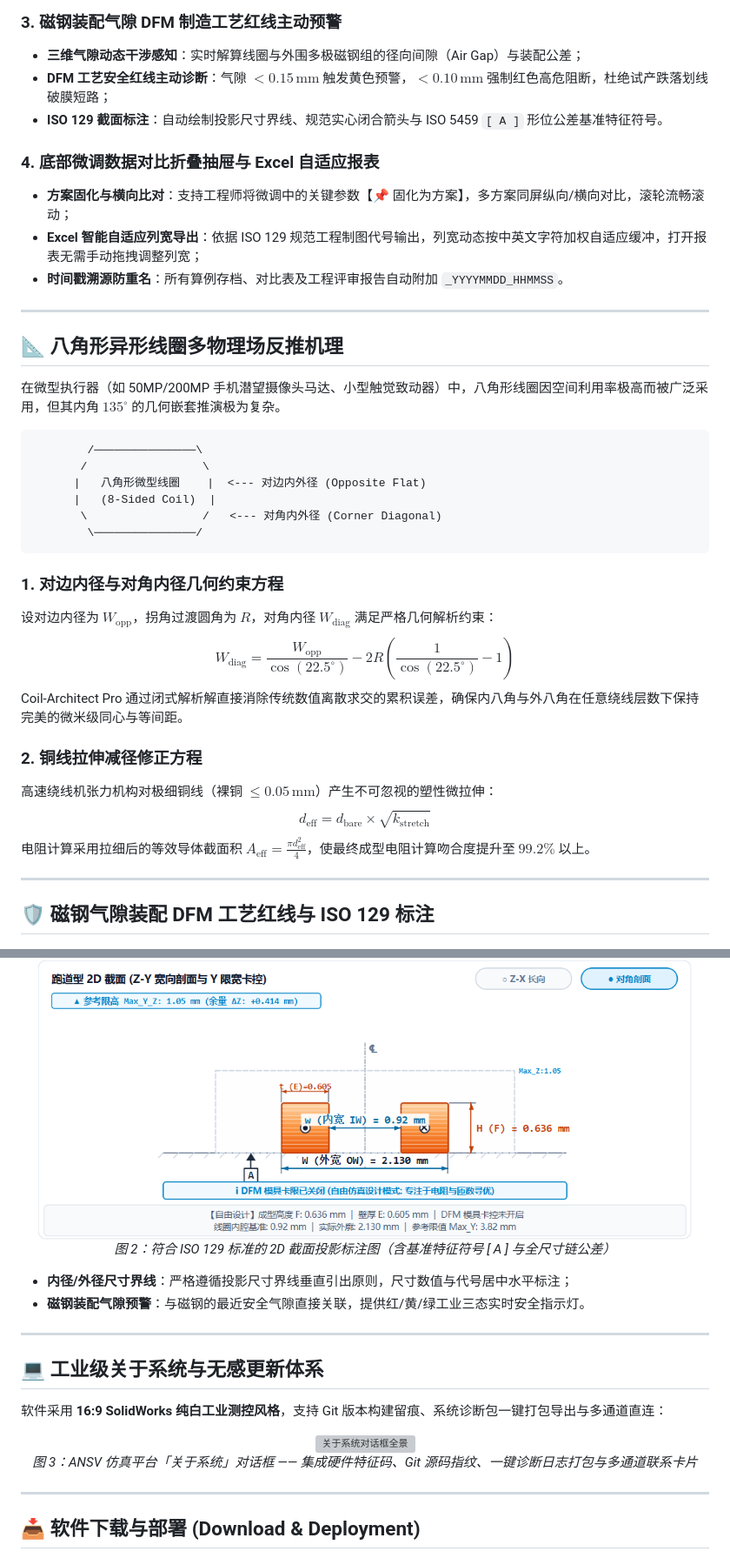
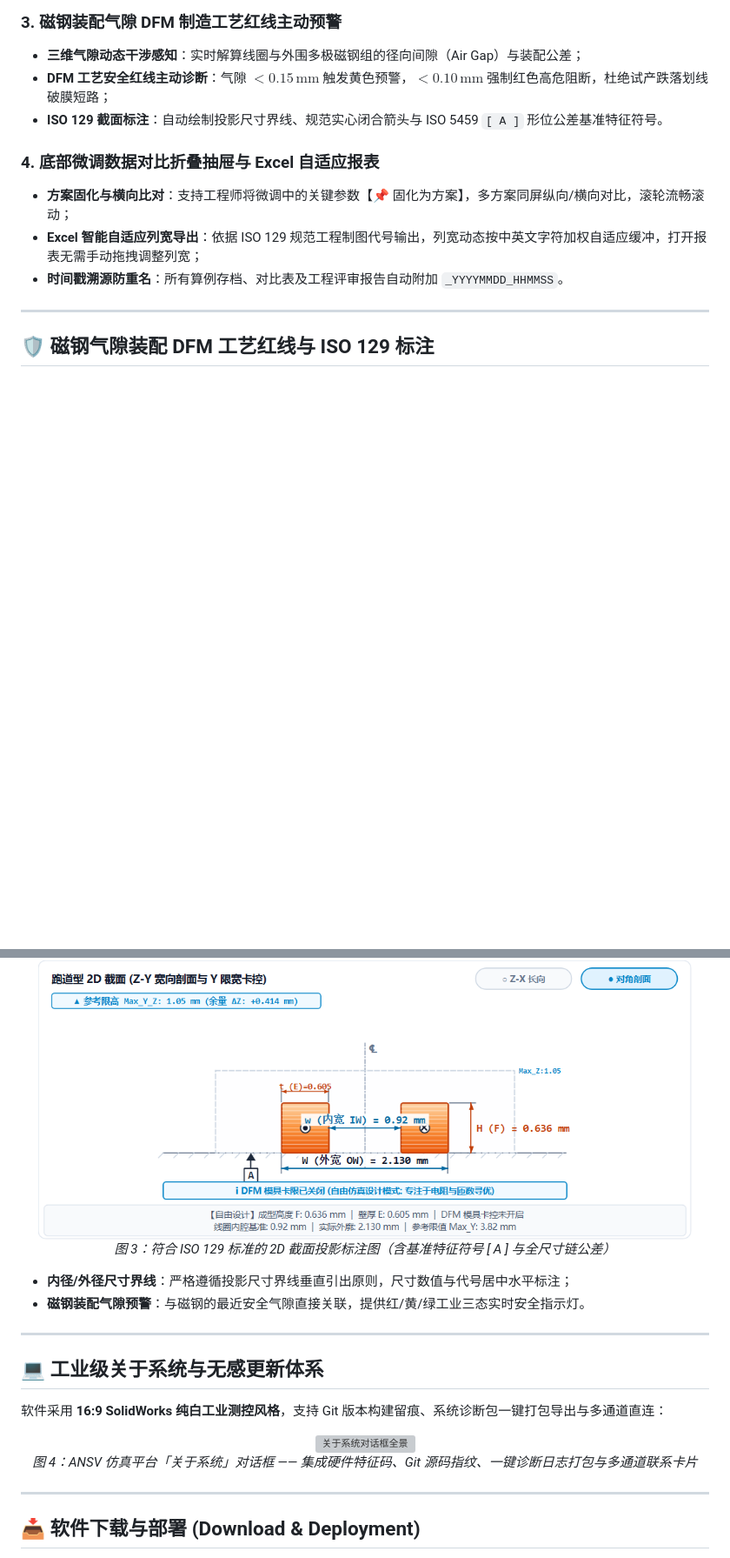
Before and after one commit to tonychen5577-tech/coil-architect, a Markdown page: README.md, 2 parts joined by grey strips. Shown at 87% size. Drawn GitHub-style; blank space fills up the shorter version; grey boxes are pictures that could not be loaded.

````diff
--- a/README.md
+++ b/README.md
@@ -60,37 +172,12 @@ Coil-Architect Pro 深度整合了**异形微型线圈几何拓扑解析、张
 
 ---
 
-## 📐 八角形异形线圈多物理场反推机理
-
-在微型执行器（如 50MP/200MP 手机潜望摄像头马达、小型触觉致动器）中，八角形线圈因空间利用率极高而被广泛采用，但其内角 $135^\circ$ 的几何嵌套推演极为复杂。
-
-```
-        /───────────────\
-       /                 \
-      |   八角形微型线圈    |  <--- 对边内外径 (Opposite Flat)
-      |   (8-Sided Coil)  |
-       \                 /   <--- 对角内外径 (Corner Diagonal)
-        \───────────────/
-```
-
-### 1. 对边内径与对角内径几何约束方程
-设对边内径为 $W_{\text{opp}}$，拐角过渡圆角为 $R$，对角内径 $W_{\text{diag}}$ 满足严格几何解析约束：
-$$W_{\text{diag}} = \frac{W_{\text{opp}}}{\cos(22.5^\circ)} - 2R \left(\frac{1}{\cos(22.5^\circ)} - 1\right)$$
-Coil-Architect Pro 通过闭式解析解直接消除传统数值离散求交的累积误差，确保内八角与外八角在任意绕线层数下保持完美的微米级同心与等间距。
-
-### 2. 铜线拉伸减径修正方程
-高速绕线机张力机构对极细铜线（裸铜 $\le 0.05\,\text{mm}$）产生不可忽视的塑性微拉伸：
-$$d_{\text{eff}} = d_{\text{bare}} \times \sqrt{k_{\text{stretch}}}$$
-电阻计算采用拉细后的等效导体截面积 $A_{\text{eff}} = \frac{\pi d_{\text{eff}}^2}{4}$，使最终成型电阻计算吻合度提升至 **$99.2\%$** 以上。
-
----
-
 ## 🛡️ 磁钢气隙装配 DFM 工艺红线与 ISO 129 标注
 
 <p align="center">
   <img src="docs/images/verify_iso_section_view.png" alt="ISO 129 标准线圈工程制图截面图" width="95%" />
   <br>
-  <em>图 2：符合 ISO 129 标准的 2D 截面投影标注图（含基准特征符号 [ A ] 与全尺寸链公差）</em>
+  <em>图 3：符合 ISO 129 标准的 2D 截面投影标注图（含基准特征符号 [ A ] 与全尺寸链公差）</em>
 </p>
 
 - **内径/外径尺寸界线**：严格遵循投影尺寸界线垂直引出原则，尺寸数值与代号居中水平标注；
@@ -105,7 +192,7 @@ $$d_{\text{eff}} = d_{\text{bare}} \times \sqrt{k_{\text{stretch}}}$$
 <p align="center">
   <img src="docs/images/about_channel_1_official.png" alt="关于系统对话框全景" width="90%" />
   <br>
-  <em>图 3：ANSV 仿真平台「关于系统」对话框 —— 集成硬件特征码、Git 源码指纹、一键诊断日志打包与多通道联系卡片</em>
+  <em>图 4：ANSV 仿真平台「关于系统」对话框 —— 集成硬件特征码、Git 源码指纹、一键诊断日志打包与多通道联系卡片</em>
 </p>
 
 ---
````
Also changed, not shown: other parts of README.md (+121 -9 lines), docs/images/coil_topologies_overview.png (added), docs/images/coil_type_circular.png (added), docs/images/coil_type_octagonal.png (added), docs/images/coil_type_racetrack.png (added), docs/images/coil_type_rectangular.png (added), 1 other file.
